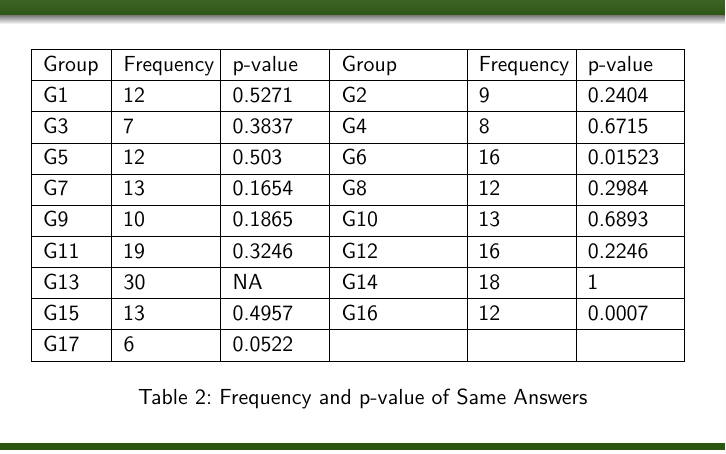
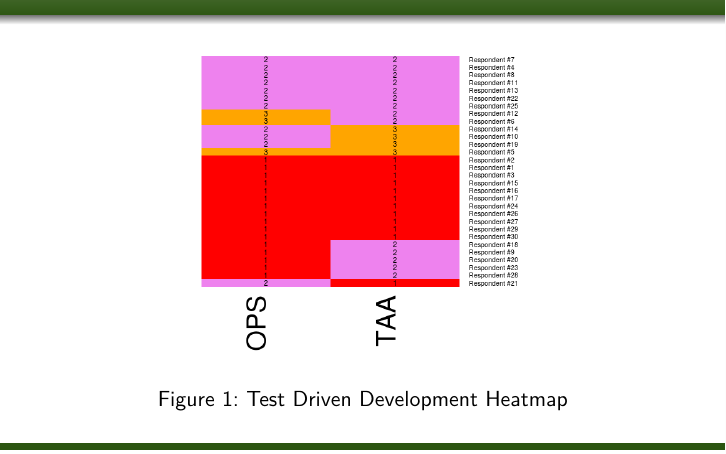
Before and after one commit to konstantinos-chronis/master-thesis, a LaTeX document (presentation/presentation.tex, which reads presentation/include/results.tex): part of page 21 of 45 before the commit and part of page 21 of 46 after it, cut at the place of the change. The pictures show the PDF file presentation/presentation.pdf that the author committed with the source.

Commit message:
Adding a heatmap

```diff
--- a/presentation/include/results.tex
+++ b/presentation/include/results.tex
@@ -13,22 +13,30 @@
 
 \subsection*{Same questions}
 
-\begin{table} [H]
-	\begin{tabular}{| p{1cm} | p{1.5cm} | p{1.5cm} | p{2cm} | p{1.5cm} | p{1.5cm} |} \hline
-		Group & Frequency & p-value & Group & Frequency & p-value \\ \hline
-		G1 & 12 & 0.5271 & G2 & 9 & 0.2404 \\ \hline
-		G3 & 7 & 0.3837 & G4 & 8 & 0.6715 \\ \hline
-		G5 & 12 & 0.503 & G6 & 16 & 0.01523 \\ \hline
-		G7 & 13 & 0.1654 & G8 & 12 & 0.2984 \\ \hline
-		G9 & 10 & 0.1865 & G10 & 13 & 0.6893 \\ \hline
-		G11 & 19 & 0.3246 & G12 & 16 & 0.2246 \\ \hline
-		G13 & 30 & NA & G14 & 18 & 1 \\ \hline
-		G15 & 13 & 0.4957 & G16 & 12 & 0.0007 \\ \hline
-		G17 & 6 & 0.0522 & & & \\ \hline
-	\end{tabular}
-	\caption{Frequency and p-value of Same Answers}
-	\label{table:answers_frequency}
-\end{table}
+%\begin{table} [H]
+%	\begin{tabular}{| p{1cm} | p{1.5cm} | p{1.5cm} | p{2cm} | p{1.5cm} | p{1.5cm} |} \hline
+%		Group & Frequency & p-value & Group & Frequency & p-value \\ \hline
+%		G1 & 12 & 0.5271 & G2 & 9 & 0.2404 \\ \hline
+%		G3 & 7 & 0.3837 & G4 & 8 & 0.6715 \\ \hline
+%		G5 & 12 & 0.503 & G6 & 16 & 0.01523 \\ \hline
+%		G7 & 13 & 0.1654 & G8 & 12 & 0.2984 \\ \hline
+%		G9 & 10 & 0.1865 & G10 & 13 & 0.6893 \\ \hline
+%		G11 & 19 & 0.3246 & G12 & 16 & 0.2246 \\ \hline
+%		G13 & 30 & NA & G14 & 18 & 1 \\ \hline
+%		G15 & 13 & 0.4957 & G16 & 12 & 0.0007 \\ \hline
+%		G17 & 6 & 0.0522 & & & \\ \hline
+%	\end{tabular}
+%	\caption{Frequency and p-value of Same Answers}
+%	\label{table:answers_frequency}
+%\end{table}
+
+\begin{figure}[H]
+\centering\includegraphics[width=0.5\linewidth]{../include/appendix/heatmaps/TestDrivenDevelopment}
+\label{fig:tdd_heatmap}
+\caption{Test Driven Development Heatmap}
+\end{figure}
+
+\clearpage
 
 The p-values from the majority of the groups are more than the alpha level of 0.05. As a result, we cannot reject the $H_0$ hypothesis ({\scriptsize \textit{There is no difference between the groups of the same questions}}).
 
```
Also changed, not shown: presentation/presentation.pdf, presentation/include/results.tex (2 more changed lines).
